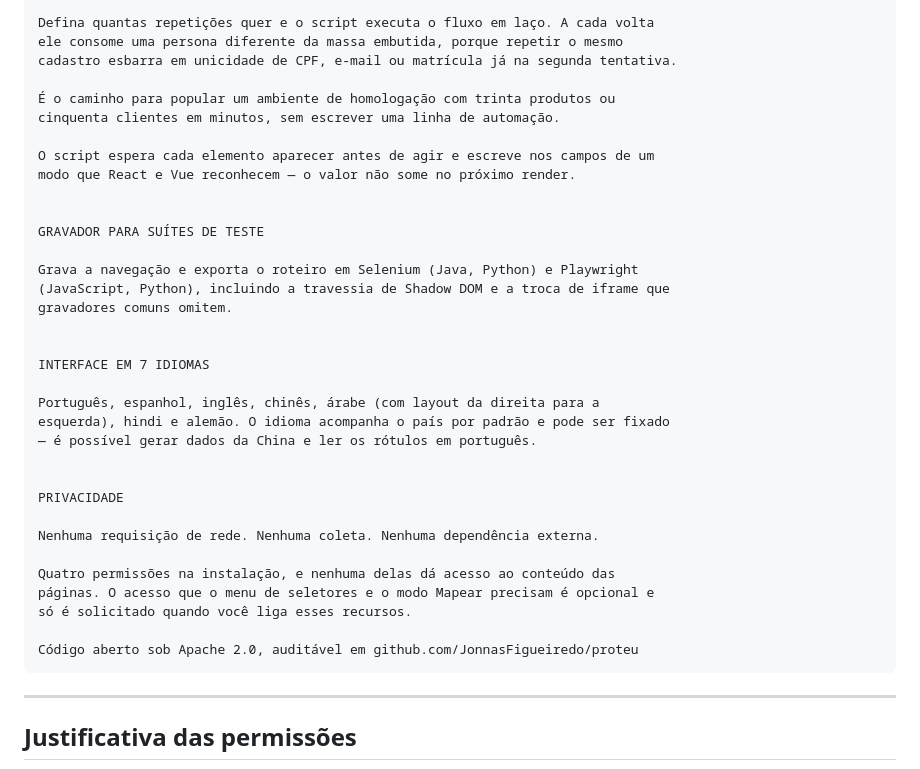
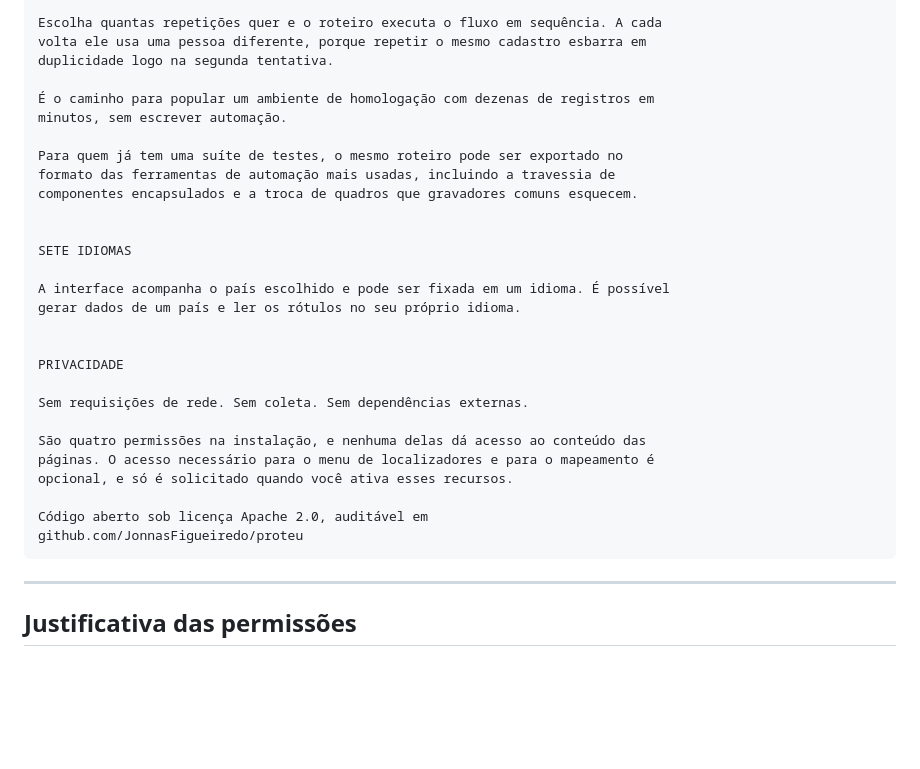
Before and after one commit to JonnasFigueiredo/proteu, a Markdown page: docs/loja.md, the part around one of its changes. GitHub-like rendering; blank space fills up the shorter version.

````diff
--- a/docs/loja.md
+++ b/docs/loja.md
@@ -133,38 +121,32 @@ roda na aba que já está aberta.
 
-Defina quantas repetições quer e o script executa o fluxo em laço. A cada volta
-ele consome uma persona diferente da massa embutida, porque repetir o mesmo
-cadastro esbarra em unicidade de CPF, e-mail ou matrícula já na segunda tentativa.
+Escolha quantas repetições quer e o roteiro executa o fluxo em sequência. A cada
+volta ele usa uma pessoa diferente, porque repetir o mesmo cadastro esbarra em
+duplicidade logo na segunda tentativa.
 
-É o caminho para popular um ambiente de homologação com trinta produtos ou
-cinquenta clientes em minutos, sem escrever uma linha de automação.
+É o caminho para popular um ambiente de homologação com dezenas de registros em
+minutos, sem escrever automação.
 
-O script espera cada elemento aparecer antes de agir e escreve nos campos de um
-modo que React e Vue reconhecem — o valor não some no próximo render.
+Para quem já tem uma suíte de testes, o mesmo roteiro pode ser exportado no
+formato das ferramentas de automação mais usadas, incluindo a travessia de
+componentes encapsulados e a troca de quadros que gravadores comuns esquecem.
 
 
-GRAVADOR PARA SUÍTES DE TESTE
+SETE IDIOMAS
 
-Grava a navegação e exporta o roteiro em Selenium (Java, Python) e Playwright
-(JavaScript, Python), incluindo a travessia de Shadow DOM e a troca de iframe que
-gravadores comuns omitem.
-
-
-INTERFACE EM 7 IDIOMAS
-
-Português, espanhol, inglês, chinês, árabe (com layout da direita para a
-esquerda), hindi e alemão. O idioma acompanha o país por padrão e pode ser fixado
-— é possível gerar dados da China e ler os rótulos em português.
+A interface acompanha o país escolhido e pode ser fixada em um idioma. É possível
+gerar dados de um país e ler os rótulos no seu próprio idioma.
 
 
 PRIVACIDADE
 
-Nenhuma requisição de rede. Nenhuma coleta. Nenhuma dependência externa.
+Sem requisições de rede. Sem coleta. Sem dependências externas.
 
-Quatro permissões na instalação, e nenhuma delas dá acesso ao conteúdo das
-páginas. O acesso que o menu de seletores e o modo Mapear precisam é opcional e
-só é solicitado quando você liga esses recursos.
+São quatro permissões na instalação, e nenhuma delas dá acesso ao conteúdo das
+páginas. O acesso necessário para o menu de localizadores e para o mapeamento é
+opcional, e só é solicitado quando você ativa esses recursos.
 
-Código aberto sob Apache 2.0, auditável em github.com/JonnasFigueiredo/proteu
+Código aberto sob licença Apache 2.0, auditável em
+github.com/JonnasFigueiredo/proteu
 ```
 
 ---
````
Also changed, not shown: other parts of docs/loja.md (+53 -65 lines).
